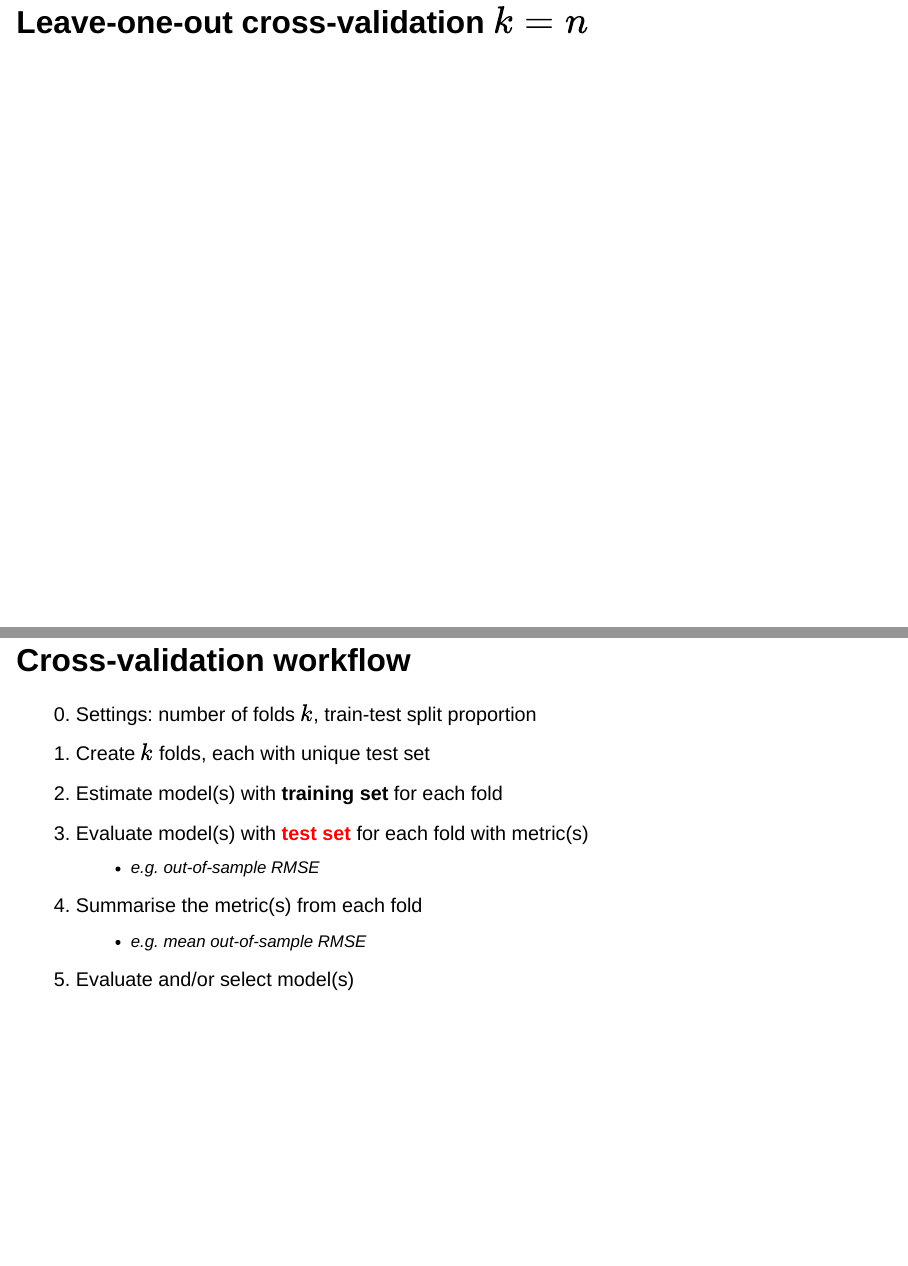
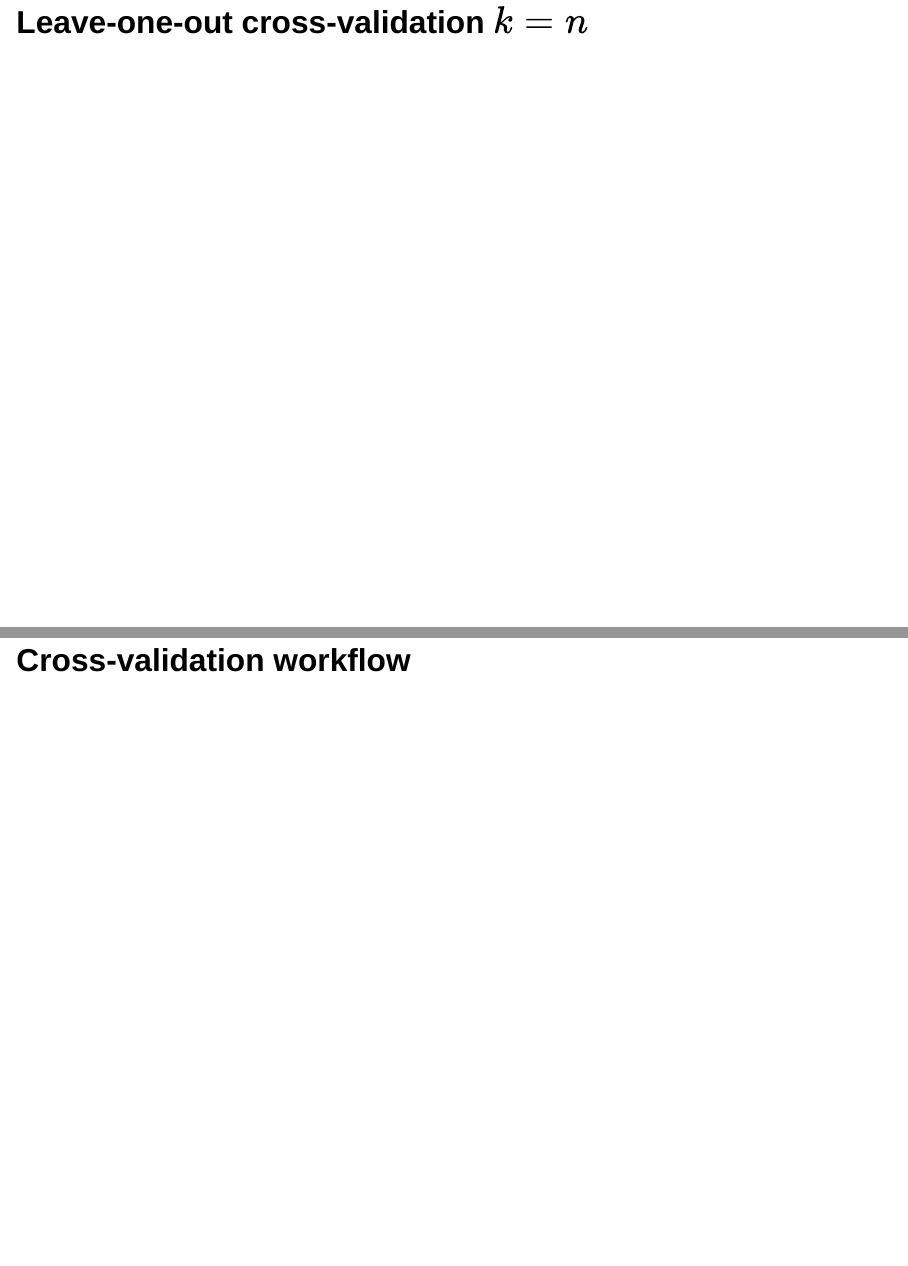
Before and after one commit to bonStats/cross-validation, a Quarto document (index.qmd): pages 17 and 18 of 20 before the commit and pages 17 and 18 of 19 after it, joined at a grey line. Rendered offline with R 4.5, knitr and Pandoc in place of Quarto, with nearby package versions; the code chunks are not run, so their results and figures are left out; drawn as Slidy slides in place of the format the file asks for.

Commit message:
Removed Workflow list

````diff
--- a/index.qmd
+++ b/index.qmd
@@ -352,20 +352,6 @@ ggplot(kfold) +
 
 ```
 
-## Cross-validation workflow
-
-:::{.incremental}
-
-0. Settings: number of folds $k$, train-test split proportion
-1. Create $k$ folds, each with unique test set
-2. Estimate model(s) with **training set** for each fold
-3. Evaluate model(s) with [**test set**]{style="color:red;"} for each fold with metric(s)
-    - e.g. out-of-sample RMSE
-4. Summarise the metric(s) from each fold
-    - e.g. mean out-of-sample RMSE
-5. Evaluate and/or select model(s)
-:::
-
 
 ## Cross-validation workflow
 
````
Also changed, not shown: index.html.
